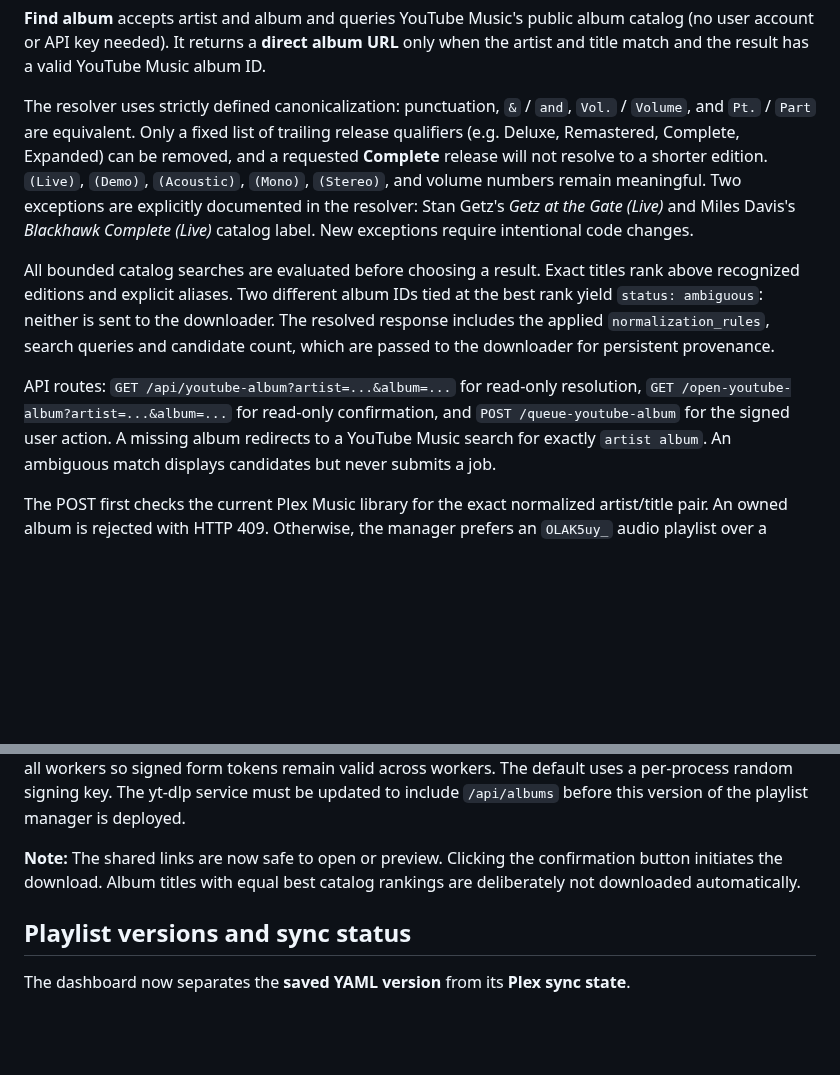
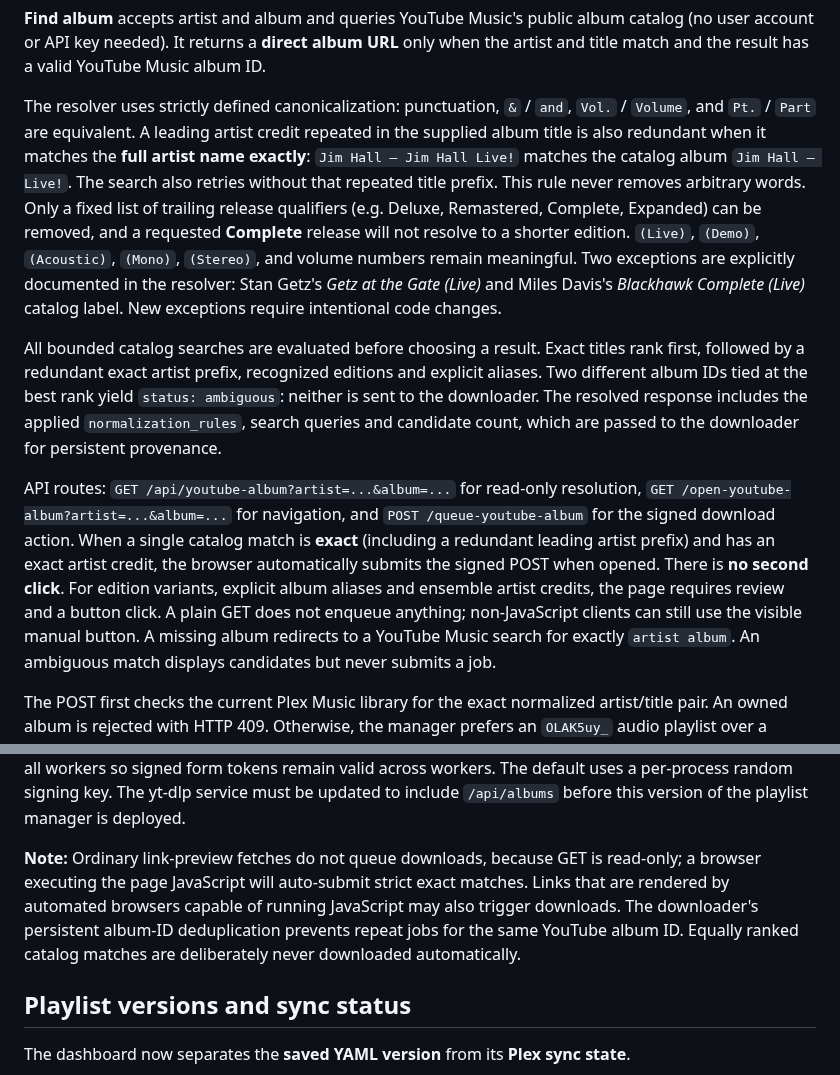
Before and after one commit to tpepels/plex-playlist-builder, a Markdown page: README.md, 2 parts joined by grey strips. Drawn GitHub-style; blank space fills up the shorter version.

Commit message:
Document Jim Hall artist-prefix equivalence and one-click exact-match download behavior

```diff
--- a/README.md
+++ b/README.md
@@ -237,7 +237,11 @@ URL** only when the artist and title match and the result has a valid YouTube
 Music album ID.
 
 The resolver uses strictly defined canonicalization: punctuation, `&` / `and`,
-`Vol.` / `Volume`, and `Pt.` / `Part` are equivalent. Only a fixed list of
+`Vol.` / `Volume`, and `Pt.` / `Part` are equivalent. A leading artist
+credit repeated in the supplied album title is also redundant when it matches
+the **full artist name exactly**: `Jim Hall — Jim Hall Live!` matches the
+catalog album `Jim Hall — Live!`. The search also retries without that
+repeated title prefix. This rule never removes arbitrary words. Only a fixed list of
 trailing release qualifiers (e.g. Deluxe, Remastered, Complete, Expanded) can
 be removed, and a requested **Complete** release will not resolve to a shorter
 edition. `(Live)`, `(Demo)`, `(Acoustic)`, `(Mono)`, `(Stereo)`, and volume
@@ -246,15 +250,22 @@ resolver: Stan Getz's *Getz at the Gate (Live)* and Miles Davis's *Blackhawk
 Complete (Live)* catalog label. New exceptions require intentional code changes.
 
 All bounded catalog searches are evaluated before choosing a result. Exact
-titles rank above recognized editions and explicit aliases. Two different
+titles rank first, followed by a redundant exact artist prefix, recognized
+editions and explicit aliases. Two different
 album IDs tied at the best rank yield `status: ambiguous`: neither is sent
 to the downloader. The resolved response includes the applied
 `normalization_rules`, search queries and candidate count, which are passed
 to the downloader for persistent provenance.
 
 API routes: `GET /api/youtube-album?artist=...&album=...` for read-only
-resolution, `GET /open-youtube-album?artist=...&album=...` for read-only
-confirmation, and `POST /queue-youtube-album` for the signed user action.
+resolution, `GET /open-youtube-album?artist=...&album=...` for navigation,
+and `POST /queue-youtube-album` for the signed download action. When a
+single catalog match is **exact** (including a redundant leading artist
+prefix) and has an exact artist credit, the browser automatically submits
+the signed POST when opened. There is **no second click**. For edition
+variants, explicit album aliases and ensemble artist credits, the page
+requires review and a button click. A plain GET does not enqueue anything;
+non-JavaScript clients can still use the visible manual button.
 A missing album redirects to a YouTube Music search for exactly `artist album`.
 An ambiguous match displays candidates but never submits a job.
 
@@ -277,9 +288,12 @@ on all workers so signed form tokens remain valid across workers. The default
 uses a per-process random signing key. The yt-dlp service must be updated to
 include `/api/albums` before this version of the playlist manager is deployed.
 
-**Note:** The shared links are now safe to open or preview. Clicking the
-confirmation button initiates the download. Album titles with equal best
-catalog rankings are deliberately not downloaded automatically.
+**Note:** Ordinary link-preview fetches do not queue downloads, because
+GET is read-only; a browser executing the page JavaScript will auto-submit
+strict exact matches. Links that are rendered by automated browsers capable
+of running JavaScript may also trigger downloads. The downloader's persistent
+album-ID deduplication prevents repeat jobs for the same YouTube album ID.
+Equally ranked catalog matches are deliberately never downloaded automatically.
 
 ## Playlist versions and sync status
 
```
